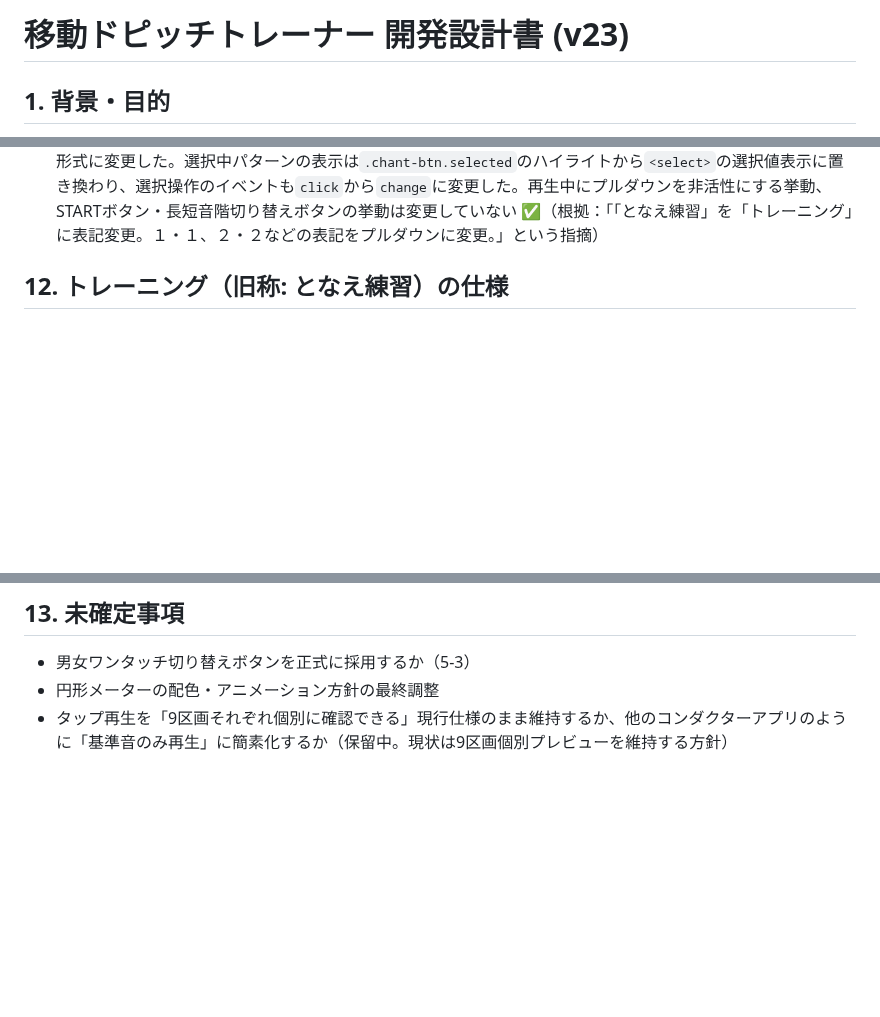
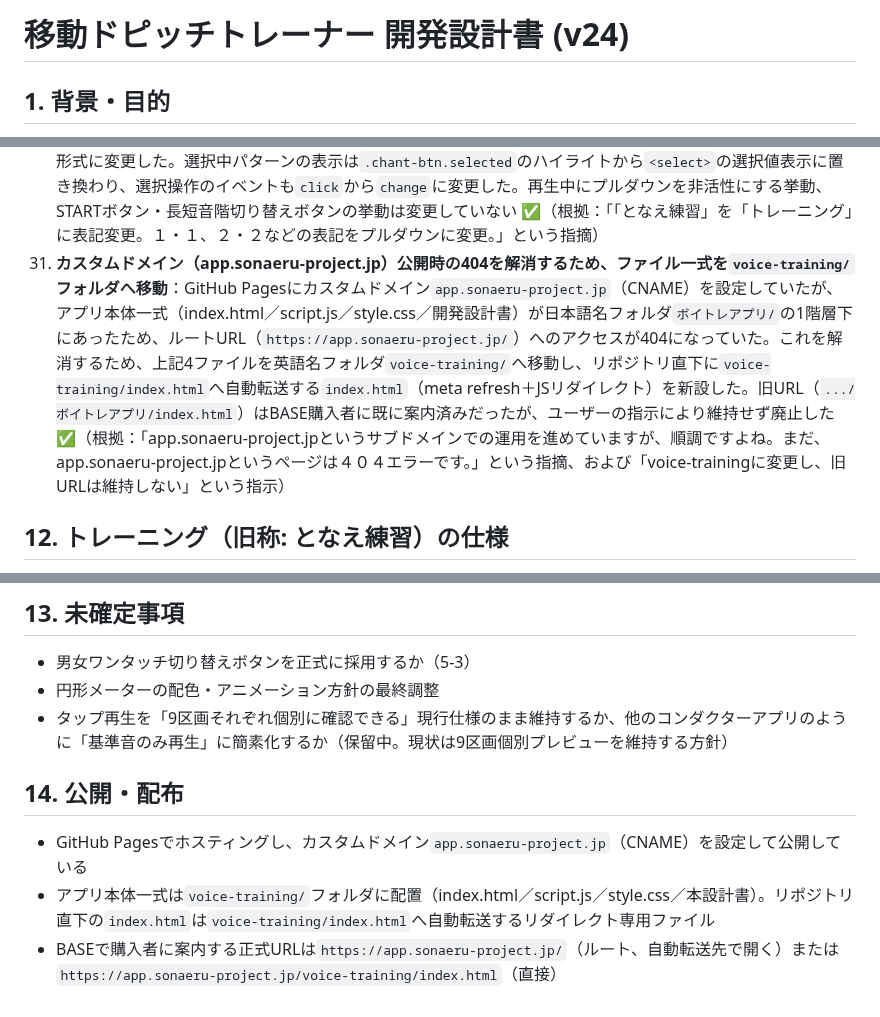
Before and after one commit to fujita-seiryu/my-app, a Markdown page: voice-training/移動ドピッチトレーナー_開発設計書.md, 3 parts joined by grey strips. Rendered like a GitHub page; blank space fills up the shorter version.

Commit message:
Update design doc to v24: document voice-training folder migration and custom domain
Updated version number to v24 and made several changes including fixing octaves, modifying UI elements, and moving files for proper hosting on GitHub Pages.

```diff
--- a/voice-training/移動ドピッチトレーナー_開発設計書.md
+++ b/voice-training/移動ドピッチトレーナー_開発設計書.md
@@ -1,4 +1,4 @@
-# 移動ドピッチトレーナー 開発設計書 (v23)
+# 移動ドピッチトレーナー 開発設計書 (v24)
 
 ## 1. 背景・目的
 
@@ -190,6 +190,7 @@
 28. **パターン３・４・５・７のオクターブ誤りを5箇所修正**：ステップ27で実装した音の並びのうち、パターン「２・１・１」5拍目の「ど」、パターン「１・１・２」11拍目の「ラ」、パターン「３・１」6拍目の「レ」、パターン「１・１・１・１」9拍目の「ラ」・35拍目末尾の「ど」の計5箇所で、指定オクターブが誤っていた（前後の音の流れと整合しない値になっていた）のを、ユーザー提示の修正版データに合わせて訂正した。これにより、パターン「１・１・２」「１・１・１・１」に残っていた「1オクターブ上のラ（ラ↑）」の用例がすべて解消され、12-4に付記していた「ラ↑への短音階置換の適用範囲」に関する注記は不要になったため削除した ✅（根拠：「以下に、修正すべき箇所を示す。次にパターン３「２・１・１」。…次にパターン４「１・１・２」。…次にパターン５「３・１」。…次にパターン七「１・１・１・１」。…」という、各パターンの修正後の音の並びを示す指摘）
 29. **パターン「３・１」7拍目の音名を修正**：ステップ28まででオクターブは訂正済みだったが、7拍目（レ↑ーー・第2音）の音名がステップ27実装時点から「ド」のままになっていたのを、ユーザー再提示のデータに合わせて「ミ」に訂正した（オクターブ・単位数dur:1は変更なし） ✅（根拠：「修正。パターン５「３・１」。どーーれ、レーーみ、みーーそ、そーーら、ラーーど↑、ど↑ーーレ↑、レ↑ーーみ↑、ど↑ーーー、一泊休止、み↑ーーれ↑、レ↑ーーど↑、ど↑ーーら、ラーーそ、そーーみ、みーーれ、レーーど、どーーー」という指摘）
 30. **「となえ練習」の画面見出しを「トレーニング」に変更し、パターン選択をボタングリッドからプルダウンに変更**：画面下部セクションの見出しテキストを「となえ練習」から「トレーニング」に変更した。あわせて、8パターン分の選択ボタン（2列グリッド、`.chant-btn`）を廃止し、`<select id="chantSelect">`によるプルダウン形式に変更した。選択中パターンの表示は`.chant-btn.selected`のハイライトから`<select>`の選択値表示に置き換わり、選択操作のイベントも`click`から`change`に変更した。再生中にプルダウンを非活性にする挙動、STARTボタン・長短音階切り替えボタンの挙動は変更していない ✅（根拠：「「となえ練習」を「トレーニング」に表記変更。１・１、２・２などの表記をプルダウンに変更。」という指摘）
+31. **カスタムドメイン（app.sonaeru-project.jp）公開時の404を解消するため、ファイル一式を`voice-training/`フォルダへ移動**：GitHub Pagesにカスタムドメイン`app.sonaeru-project.jp`（CNAME）を設定していたが、アプリ本体一式（index.html／script.js／style.css／開発設計書）が日本語名フォルダ`ボイトレアプリ/`の1階層下にあったため、ルートURL（`https://app.sonaeru-project.jp/`）へのアクセスが404になっていた。これを解消するため、上記4ファイルを英語名フォルダ`voice-training/`へ移動し、リポジトリ直下に`voice-training/index.html`へ自動転送する`index.html`（meta refresh＋JSリダイレクト）を新設した。旧URL（`.../ボイトレアプリ/index.html`）はBASE購入者に既に案内済みだったが、ユーザーの指示により維持せず廃止した ✅（根拠：「app.sonaeru-project.jpというサブドメインでの運用を進めていますが、順調ですよね。まだ、app.sonaeru-project.jpというページは４０４エラーです。」という指摘、および「voice-trainingに変更し、旧URLは維持しない」という指示）
 
 ## 12. トレーニング（旧称: となえ練習）の仕様
 
@@ -241,3 +242,9 @@
 - 男女ワンタッチ切り替えボタンを正式に採用するか（5-3）
 - 円形メーターの配色・アニメーション方針の最終調整
 - タップ再生を「9区画それぞれ個別に確認できる」現行仕様のまま維持するか、他のコンダクターアプリのように「基準音のみ再生」に簡素化するか（保留中。現状は9区画個別プレビューを維持する方針）
+
+## 14. 公開・配布
+
+- GitHub Pagesでホスティングし、カスタムドメイン`app.sonaeru-project.jp`（CNAME）を設定して公開している
+- アプリ本体一式は`voice-training/`フォルダに配置（index.html／script.js／style.css／本設計書）。リポジトリ直下の`index.html`は`voice-training/index.html`へ自動転送するリダイレクト専用ファイル
+- BASEで購入者に案内する正式URLは`https://app.sonaeru-project.jp/`（ルート、自動転送先で開く）または`https://app.sonaeru-project.jp/voice-training/index.html`（直接）
```
